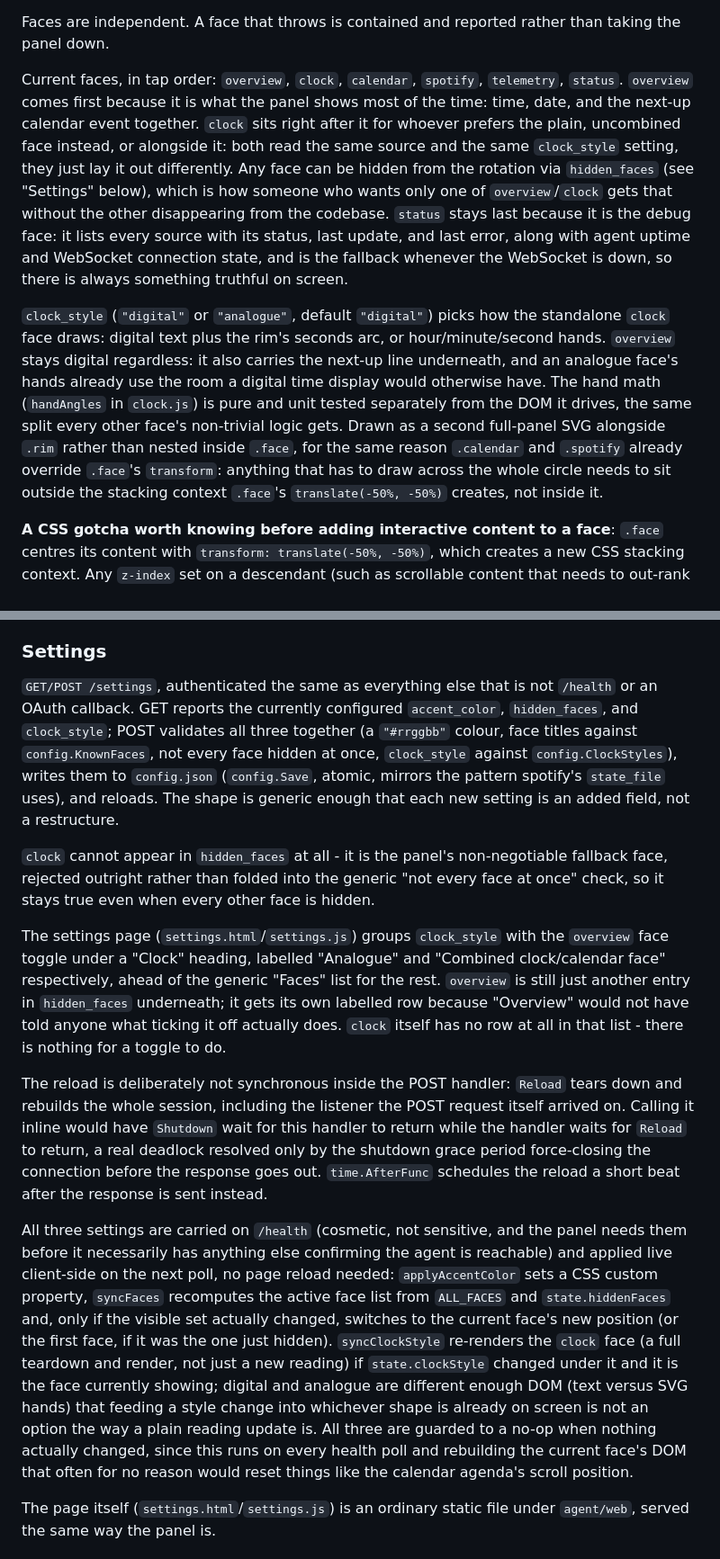
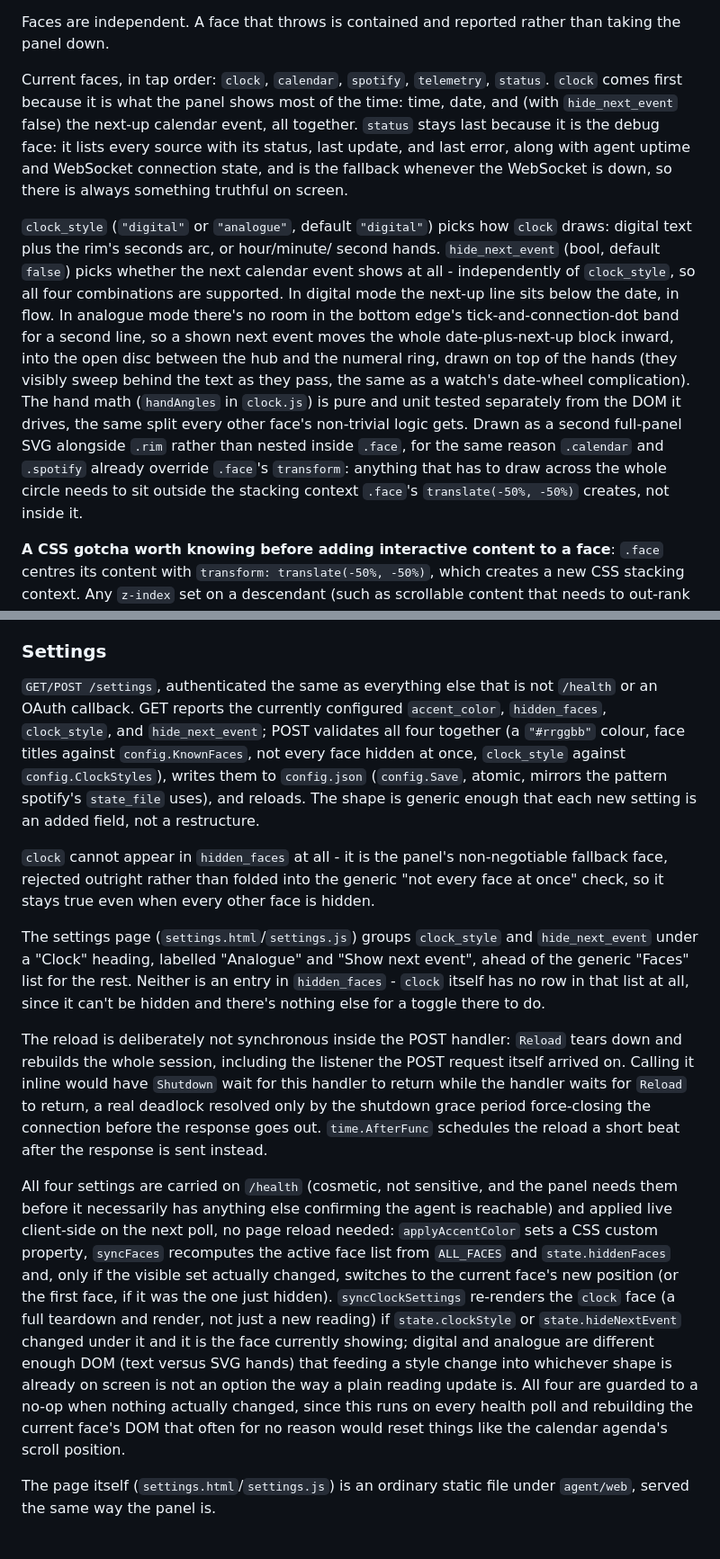
Before and after one commit to afrugalpenguin/spotdash, a Markdown page: docs/architecture.md, 2 parts joined by grey strips. Shown at 90% size. Drawn GitHub-style.

Commit message:
docs(architecture): describe the merged clock/overview face

```diff
--- a/docs/architecture.md
+++ b/docs/architecture.md
@@ -389,32 +389,32 @@ manager shows exactly one face at a time, switches on a tap in the left half
 Faces are independent. A face that throws is contained and reported rather than
 taking the panel down.
 
-Current faces, in tap order: `overview`, `clock`, `calendar`, `spotify`,
-`telemetry`, `status`. `overview` comes first because it is what the panel
-shows most of the time: time, date, and the next-up calendar event together.
-`clock` sits right after it for whoever prefers the plain, uncombined face
-instead, or alongside it: both read the same source and the same
-`clock_style` setting, they just lay it out differently. Any face can be
-hidden from the rotation via `hidden_faces` (see "Settings" below), which is
-how someone who wants only one of `overview`/`clock` gets that without the
-other disappearing from the codebase. `status` stays last because it is the
-debug face: it lists every source with its status, last update, and last
-error, along with agent uptime and WebSocket connection state, and is the
-fallback whenever the WebSocket is down, so there is always something
-truthful on screen.
+Current faces, in tap order: `clock`, `calendar`, `spotify`, `telemetry`,
+`status`. `clock` comes first because it is what the panel shows most of
+the time: time, date, and (with `hide_next_event` false) the next-up
+calendar event, all together. `status` stays last because it is the debug
+face: it lists every source with its status, last update, and last error,
+along with agent uptime and WebSocket connection state, and is the fallback
+whenever the WebSocket is down, so there is always something truthful on
+screen.
 
 `clock_style` (`"digital"` or `"analogue"`, default `"digital"`) picks how
-the standalone `clock` face draws: digital text plus the rim's seconds arc,
-or hour/minute/second hands. `overview` stays digital regardless: it also
-carries the next-up line underneath, and an analogue face's hands already
-use the room a digital time display would otherwise have. The hand math
-(`handAngles` in `clock.js`) is pure and unit tested separately from the
-DOM it drives, the same split every other face's non-trivial logic gets.
-Drawn as a second full-panel SVG alongside `.rim` rather than nested inside
-`.face`, for the same reason `.calendar` and `.spotify` already override
-`.face`'s `transform`: anything that has to draw across the whole circle
-needs to sit outside the stacking context `.face`'s `translate(-50%, -50%)`
-creates, not inside it.
+`clock` draws: digital text plus the rim's seconds arc, or hour/minute/
+second hands. `hide_next_event` (bool, default `false`) picks whether the
+next calendar event shows at all - independently of `clock_style`, so all
+four combinations are supported. In digital mode the next-up line sits
+below the date, in flow. In analogue mode there's no room in the bottom
+edge's tick-and-connection-dot band for a second line, so a shown next
+event moves the whole date-plus-next-up block inward, into the open disc
+between the hub and the numeral ring, drawn on top of the hands (they
+visibly sweep behind the text as they pass, the same as a watch's
+date-wheel complication). The hand math (`handAngles` in `clock.js`) is
+pure and unit tested separately from the DOM it drives, the same split
+every other face's non-trivial logic gets. Drawn as a second full-panel SVG
+alongside `.rim` rather than nested inside `.face`, for the same reason
+`.calendar` and `.spotify` already override `.face`'s `transform`: anything
+that has to draw across the whole circle needs to sit outside the stacking
+context `.face`'s `translate(-50%, -50%)` creates, not inside it.
 
 **A CSS gotcha worth knowing before adding interactive content to a face**:
 `.face` centres its content with `transform: translate(-50%, -50%)`, which
@@ -464,25 +464,23 @@ both wrong in different directions.
 
 `GET/POST /settings`, authenticated the same as everything else that is not
 `/health` or an OAuth callback. GET reports the currently configured
-`accent_color`, `hidden_faces`, and `clock_style`; POST validates all three
-together (a `"#rrggbb"` colour, face titles against `config.KnownFaces`, not
-every face hidden at once, `clock_style` against `config.ClockStyles`),
-writes them to `config.json` (`config.Save`, atomic, mirrors the pattern
-spotify's `state_file` uses), and reloads. The shape is generic enough that
-each new setting is an added field, not a restructure.
+`accent_color`, `hidden_faces`, `clock_style`, and `hide_next_event`; POST
+validates all four together (a `"#rrggbb"` colour, face titles against
+`config.KnownFaces`, not every face hidden at once, `clock_style` against
+`config.ClockStyles`), writes them to `config.json` (`config.Save`, atomic,
+mirrors the pattern spotify's `state_file` uses), and reloads. The shape is
+generic enough that each new setting is an added field, not a restructure.
 
 `clock` cannot appear in `hidden_faces` at all - it is the panel's
 non-negotiable fallback face, rejected outright rather than folded into the
 generic "not every face at once" check, so it stays true even when every
 other face is hidden.
 
-The settings page (`settings.html`/`settings.js`) groups `clock_style` with
-the `overview` face toggle under a "Clock" heading, labelled "Analogue" and
-"Combined clock/calendar face" respectively, ahead of the generic "Faces"
-list for the rest. `overview` is still just another entry in `hidden_faces`
-underneath; it gets its own labelled row because "Overview" would not have
-told anyone what ticking it off actually does. `clock` itself has no row at
-all in that list - there is nothing for a toggle to do.
+The settings page (`settings.html`/`settings.js`) groups `clock_style` and
+`hide_next_event` under a "Clock" heading, labelled "Analogue" and "Show
+next event", ahead of the generic "Faces" list for the rest. Neither is an
+entry in `hidden_faces` - `clock` itself has no row in that list at all,
+since it can't be hidden and there's nothing else for a toggle there to do.
 
 The reload is deliberately not synchronous inside the POST handler: `Reload`
 tears down and rebuilds the whole session, including the listener the POST
@@ -492,21 +490,22 @@ deadlock resolved only by the shutdown grace period force-closing the
 connection before the response goes out. `time.AfterFunc` schedules the
 reload a short beat after the response is sent instead.
 
-All three settings are carried on `/health` (cosmetic, not sensitive, and the
+All four settings are carried on `/health` (cosmetic, not sensitive, and the
 panel needs them before it necessarily has anything else confirming the
 agent is reachable) and applied live client-side on the next poll, no page
 reload needed: `applyAccentColor` sets a CSS custom property, `syncFaces`
 recomputes the active face list from `ALL_FACES` and `state.hiddenFaces`
 and, only if the visible set actually changed, switches to the current
 face's new position (or the first face, if it was the one just hidden).
-`syncClockStyle` re-renders the `clock` face (a full teardown and render,
-not just a new reading) if `state.clockStyle` changed under it and it is
-the face currently showing; digital and analogue are different enough DOM
-(text versus SVG hands) that feeding a style change into whichever shape is
-already on screen is not an option the way a plain reading update is. All
-three are guarded to a no-op when nothing actually changed, since this runs
-on every health poll and rebuilding the current face's DOM that often for
-no reason would reset things like the calendar agenda's scroll position.
+`syncClockSettings` re-renders the `clock` face (a full teardown and
+render, not just a new reading) if `state.clockStyle` or
+`state.hideNextEvent` changed under it and it is the face currently
+showing; digital and analogue are different enough DOM (text versus SVG
+hands) that feeding a style change into whichever shape is already on
+screen is not an option the way a plain reading update is. All four are
+guarded to a no-op when nothing actually changed, since this runs on every
+health poll and rebuilding the current face's DOM that often for no reason
+would reset things like the calendar agenda's scroll position.
 
 The page itself (`settings.html`/`settings.js`) is an ordinary static file
 under `agent/web`, served the same way the panel is.
```
